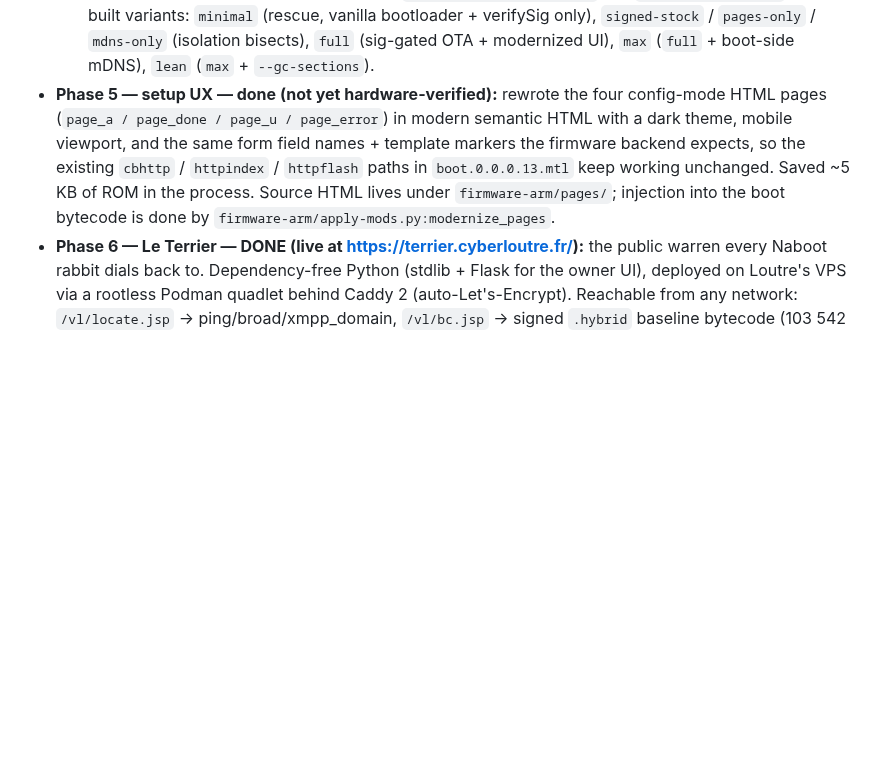
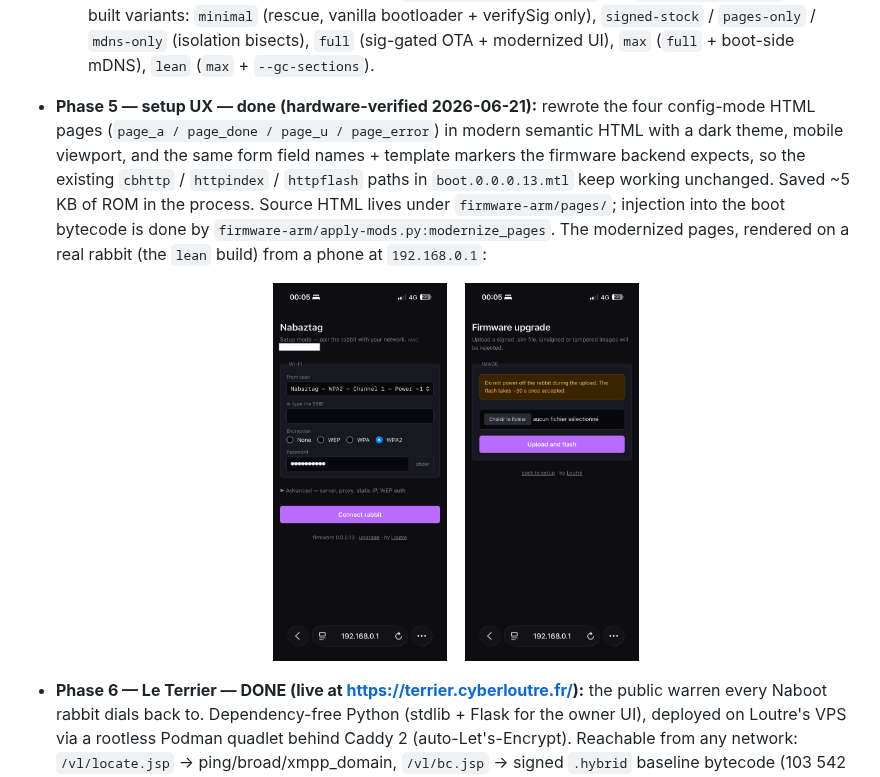
Before and after one commit to ClaraVnk/nabaztag, a Markdown page: README.md, the part around the change. GitHub-like rendering; pictures changed too: images/naboot-config-setup.png (added), images/naboot-config-upgrade.png (added); blank space fills up the shorter version.

Commit message:
README: Phase 5 hardware-verified + Naboot config UI screenshots (MAC redacted)

```diff
--- a/README.md
+++ b/README.md
@@ -206,14 +206,22 @@ Full guide (API, pairing, troubleshooting) is in
   verifySig only), `signed-stock` / `pages-only` / `mdns-only` (isolation
   bisects), `full` (sig-gated OTA + modernized UI), `max` (`full` + boot-side
   mDNS), `lean` (`max` + `--gc-sections`).
-- **Phase 5 — setup UX — done (not yet hardware-verified):** rewrote the four
+- **Phase 5 — setup UX — done (hardware-verified 2026-06-21):** rewrote the four
   config-mode HTML pages (`page_a / page_done / page_u / page_error`) in
   modern semantic HTML with a dark theme, mobile viewport, and the same form
   field names + template markers the firmware backend expects, so the existing
   `cbhttp` / `httpindex` / `httpflash` paths in `boot.0.0.0.13.mtl` keep
   working unchanged. Saved ~5 KB of ROM in the process. Source HTML lives
   under `firmware-arm/pages/`; injection into the boot bytecode is done by
-  `firmware-arm/apply-mods.py:modernize_pages`.
+  `firmware-arm/apply-mods.py:modernize_pages`. The modernized pages, rendered
+  on a real rabbit (the `lean` build) from a phone at `192.168.0.1`:
+
+  <p align="center">
+    <img src="images/naboot-config-setup.png" alt="Naboot config — Wi-Fi setup" height="380">
+    &nbsp;&nbsp;
+    <img src="images/naboot-config-upgrade.png" alt="Naboot config — firmware upgrade" height="380">
+  </p>
+
 - **Phase 6 — Le Terrier — DONE (live at https://terrier.cyberloutre.fr/):**
   the public warren every Naboot rabbit dials back to. Dependency-free Python
   (stdlib + Flask for the owner UI), deployed on Loutre's VPS via a rootless
```
